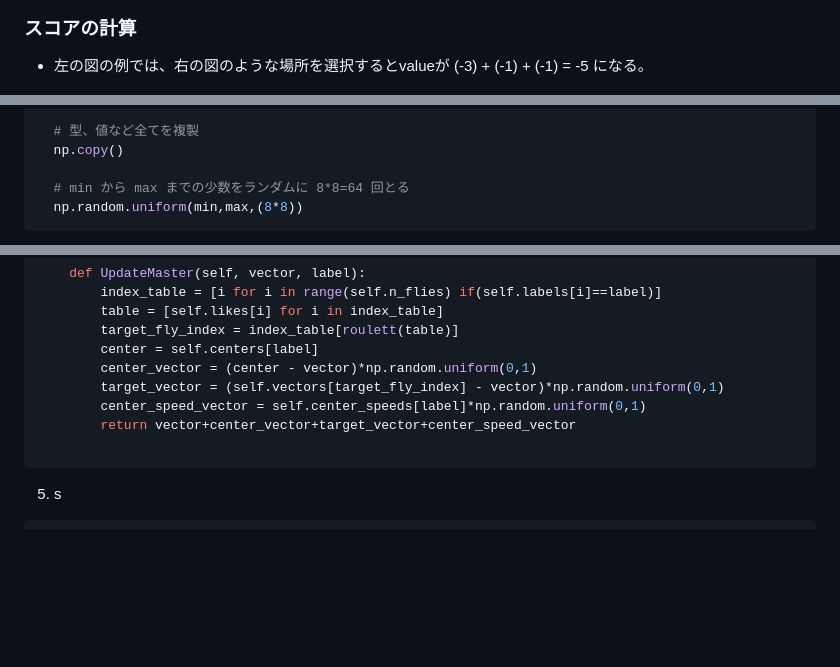
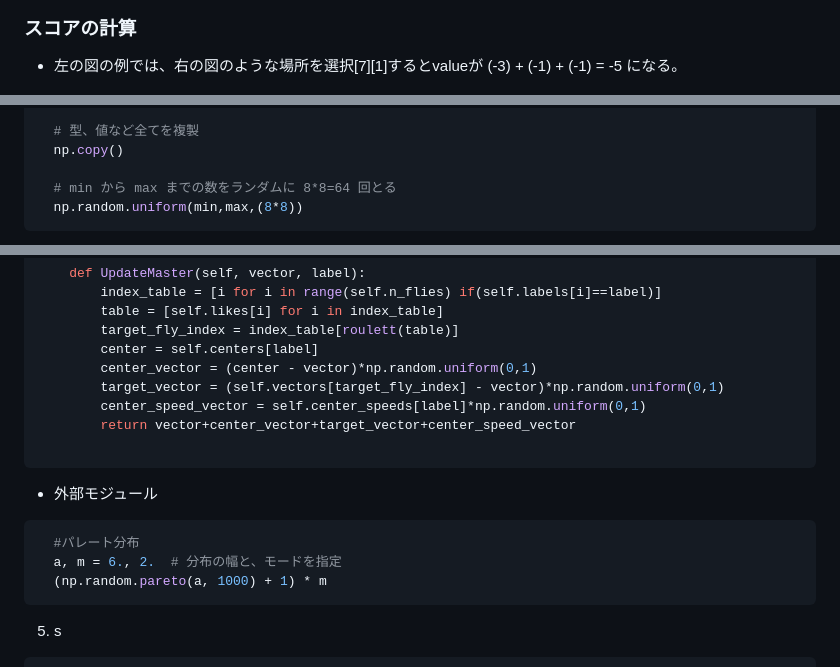
Before and after one commit to ntaku256/AI, a Markdown page: README.md, 3 parts joined by grey strips. Rendered like a GitHub page; blank space fills up the shorter version.

````diff
--- a/README.md
+++ b/README.md
@@ -16,7 +16,7 @@ https://qiita.com/opticont/items/04a5b4ff41483966987f
 <img src="https://github.com/ntaku256/AI/blob/main/Source/StoneMap.png" width="50%">
 
 ### スコアの計算
-- 左の図の例では、右の図のような場所を選択するとvalueが (-3) + (-1) + (-1) = -5 になる。
+- 左の図の例では、右の図のような場所を選択[7][1]するとvalueが (-3) + (-1) + (-1) = -5 になる。
 <img src="https://github.com/ntaku256/AI/blob/main/Source/OseroMap.png" width="100%">
 
 ```
@@ -84,7 +84,7 @@ https://qiita.com/opticont/items/04a5b4ff41483966987f
   # 型、値など全てを複製
   np.copy()
 
-  # min から max までの少数をランダムに 8*8=64 回とる
+  # min から max までの数をランダムに 8*8=64 回とる
   np.random.uniform(min,max,(8*8))
 ```
 5. 点(vector)の移動速度を求め、点(vector)を移動させる
@@ -215,6 +215,12 @@ speeds[2] =
         return vector+center_vector+target_vector+center_speed_vector
 
 ```
+- 外部モジュール
+```python
+  #パレート分布
+  a, m = 6., 2.  # 分布の幅と、モードを指定
+  (np.random.pareto(a, 1000) + 1) * m
+```
 5. s
 ```python
     def Run(self):
````
